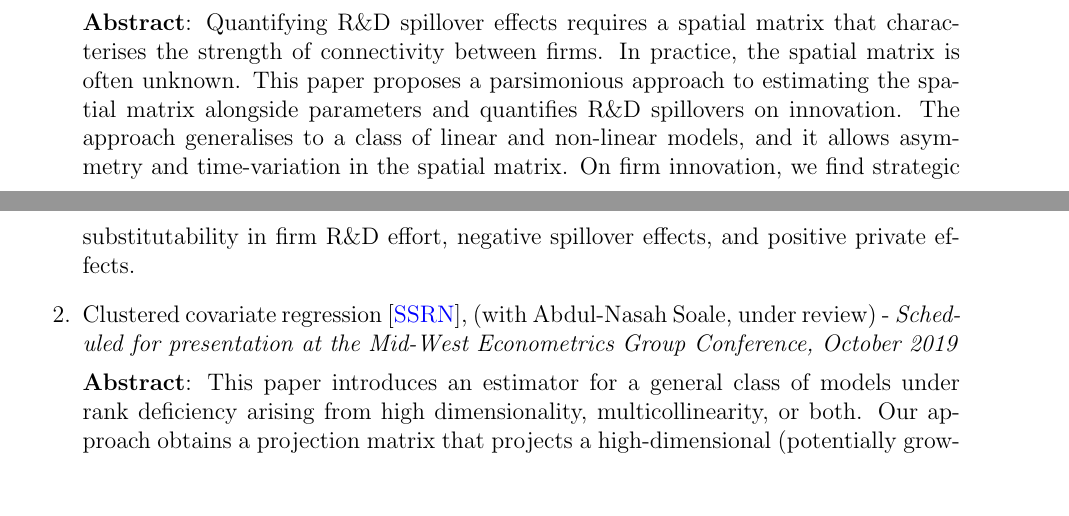
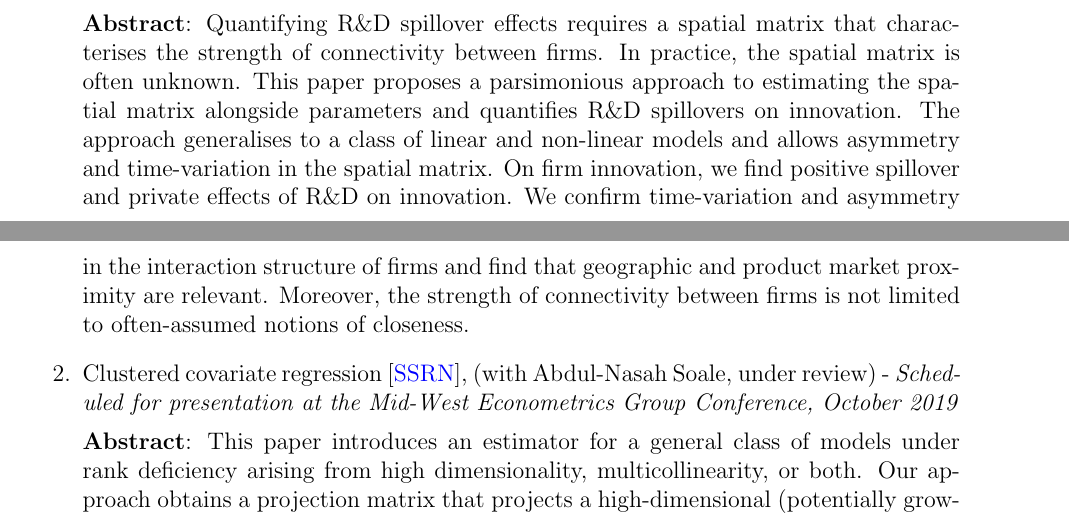
Before and after one commit to estsyawo/estsyawo.github.io, a LaTeX CV (Tsyawo_CV.tex): two parts of pages 1 and 2 of 4, joined at a grey line, cut so that both start at the same text, the shorter picture padded with empty space. Compiled offline with pdfLaTeX.

Commit message:
update, JMP, CV

```diff
--- a/Tsyawo_CV.tex
+++ b/Tsyawo_CV.tex
@@ -136,11 +136,12 @@
 
 	\textbf{Abstract}: Quantifying R\&D spillover effects requires a spatial matrix that characterises the strength
 of connectivity between firms. In practice, the spatial matrix is often unknown. This paper
-proposes a parsimonious approach to estimating the spatial matrix alongside parameters and
-quantifies R\&D spillovers on innovation. The approach generalises to a class of linear and
-non-linear models, and it allows asymmetry and time-variation in the spatial matrix. On firm
-innovation, we find strategic substitutability in firm R\&D effort, negative spillover effects, and
-positive private effects.
+	proposes a parsimonious approach to estimating the spatial matrix alongside parameters and
+	quantifies R\&D spillovers on innovation. The approach generalises to a class of linear and
+non-linear models and allows asymmetry and time-variation in the spatial matrix. On firm	innovation, we find positive spillover and private effects of R\&D on innovation. We confirm
+time-variation and asymmetry in the interaction structure of firms and find that geographic
+and product market proximity are relevant. Moreover, the strength of connectivity between
+firms is not limited to often-assumed notions of closeness.
 
 	\item Clustered covariate regression [\href{https://papers.ssrn.com/sol3/papers.cfm?abstract_id=3394012}{SSRN}], (with Abdul-Nasah Soale, under review) - \textit{Scheduled for presentation at the Mid-West Econometrics Group Conference, October 2019}
 
```
Also changed, not shown: Tsyawo_CV.pdf, Tsyawo_JMP.pdf, 2 other files.
